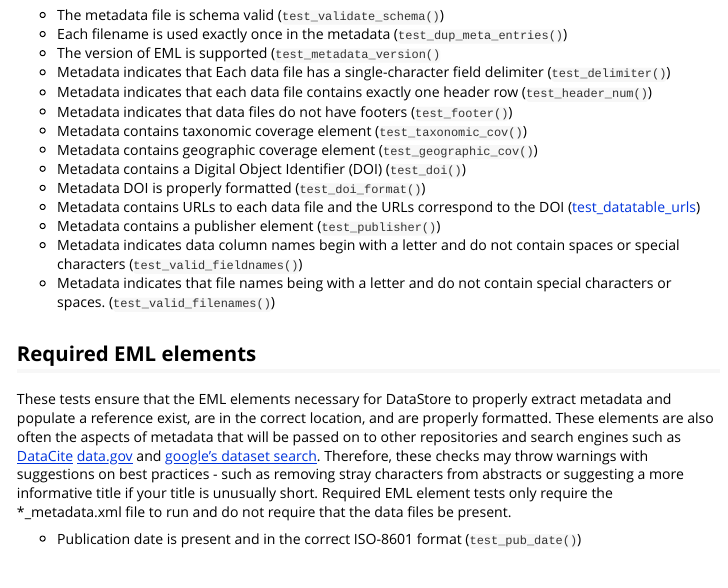
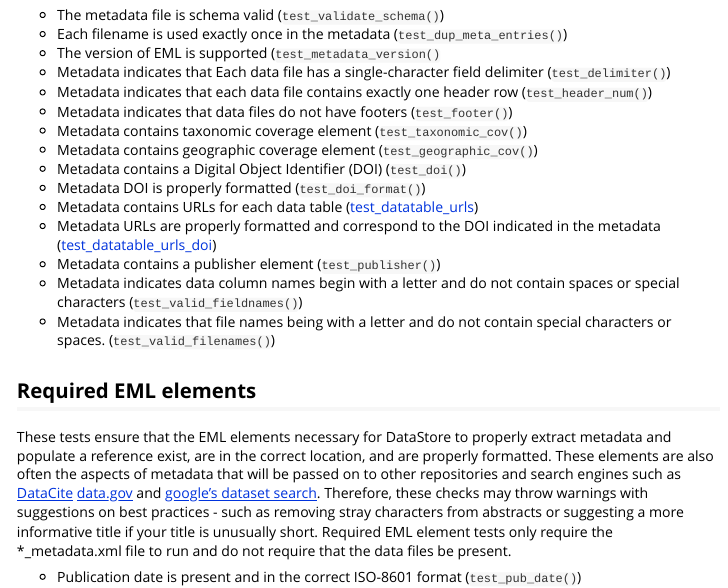
Before and after one commit to nationalparkservice/DPchecker, an R Markdown document (vignettes/DPchecker.Rmd): the page in a window 1100 px wide, from 1880 px down. Rendered offline with R 4.5, knitr and Pandoc, with nearby package versions; long lines of code are wrapped.

Commit message:
add test_datatable_urls_doi to list of checks run.

```diff
--- a/vignettes/DPchecker.Rmd
+++ b/vignettes/DPchecker.Rmd
@@ -88,7 +88,8 @@ These tests determine whether the metadata is schema valid and adheres to some r
 * Metadata contains geographic coverage element ([`test_geographic_cov()`](../reference/test_geographic_cov.html))
 * Metadata contains a Digital Object Identifier (DOI) ([`test_doi()`](../reference/test_doi.html))
 * Metadata DOI is properly formatted ([`test_doi_format()`](../reference/test_doi_format.html))
-* Metadata contains URLs to each data file and the URLs correspond to the DOI ([test_datatable_urls](../reference/test_datatable_urls.html))
+* Metadata contains URLs for each data table  ([test_datatable_urls](../reference/test_datatable_urls.html))
+* Metadata URLs are properly formatted and correspond to the DOI indicated in the metadata ([test_datatable_urls_doi](../reference/test_datatable_urls_doi))
 * Metadata contains a publisher element ([`test_publisher()`](../reference/test_publisher.html))
 * Metadata indicates data column names begin with a letter and do not contain spaces or special characters ([`test_valid_fieldnames()`](../reference/test_valid_fieldnames.html))
 * Metadata indicates that file names being with a letter and do not contain special characters or spaces. ([`test_valid_filenames()`](../reference/test_valid_filenames.html))
```
